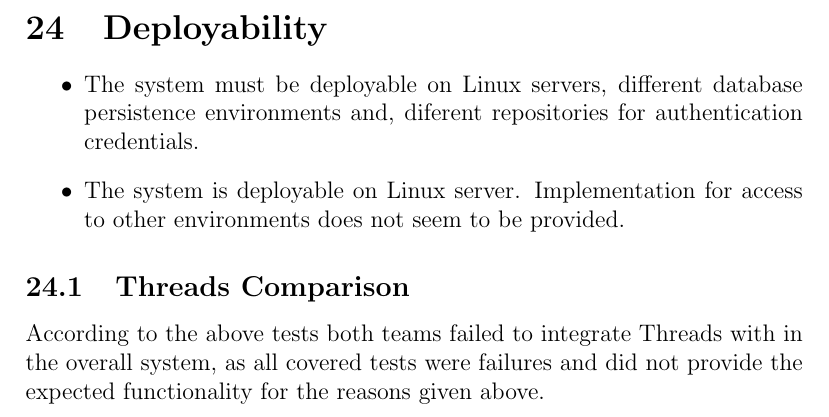
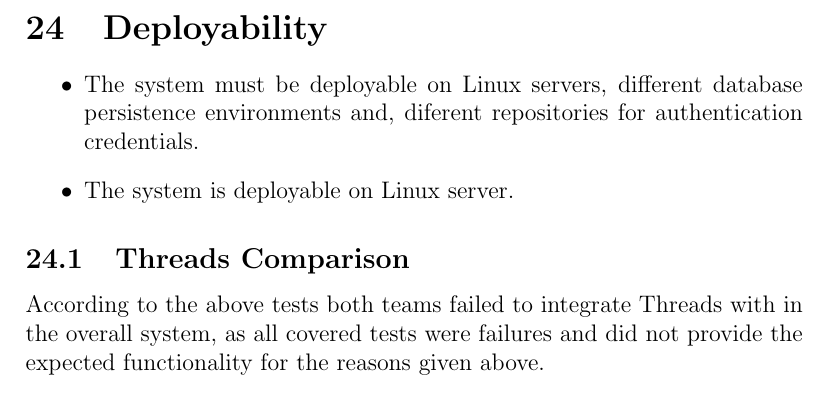
Before and after one commit to YipYouGuessedIt/Content-Testing, a LaTeX document (Testing Phase Report/Main Document.tex, which reads Testing Phase Report/Threads/TeamB/NonFunctional.tex): part of page 11 of 26, cut so that both start at the same text. Compiled offline with pdfLaTeX.

Commit message:
Revert "Update NonFunctional.tex"
This reverts commit d923aff4c76d163ff430cf99ab730d18f91c926d.

```diff
--- a/Testing Phase Report/Threads/TeamB/NonFunctional.tex
+++ b/Testing Phase Report/Threads/TeamB/NonFunctional.tex
@@ -48,5 +48,5 @@
 \section{Deployability}
 	\begin{itemize}
 		\item The system must be deployable on Linux servers, different database persistence environments and, diferent repositories for authentication credentials.
-		\item The system is deployable on Linux server. Implementation for access to other environments does not seem to be provided.
+		\item The system is deployable on Linux server.
 	\end{itemize}
```
